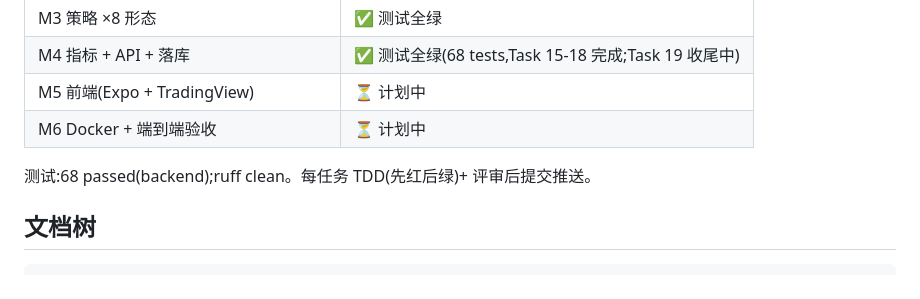
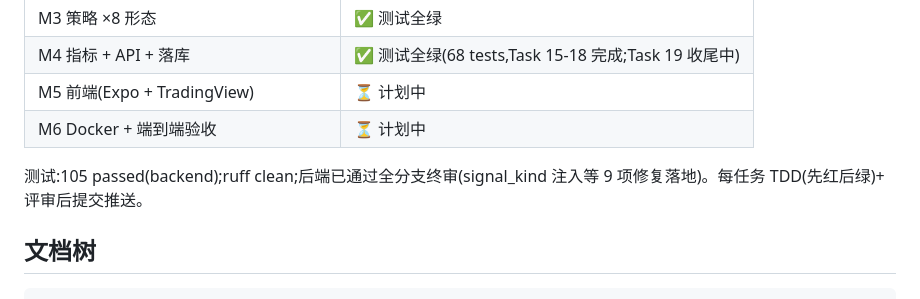
Before and after one commit to noire02qwq/vnpy-demo, a Markdown page: README.md, the part around the change. Drawn GitHub-style.

Commit message:
docs: README 更新(终审修复波,105 tests)
Co-Authored-By: Claude Code <noreply@anthropic.com>

```diff
--- a/README.md
+++ b/README.md
@@ -46,7 +46,7 @@ API 骨架:`GET /healthz`;完整 REST(`/api/v1/*`)见设计 spec §8。
 | M5 前端(Expo + TradingView) | ⏳ 计划中 |
 | M6 Docker + 端到端验收 | ⏳ 计划中 |
 
-测试:68 passed(backend);ruff clean。每任务 TDD(先红后绿)+ 评审后提交推送。
+测试:105 passed(backend);ruff clean;后端已通过全分支终审(signal_kind 注入等 9 项修复落地)。每任务 TDD(先红后绿)+ 评审后提交推送。
 
 ## 文档树
 
```
